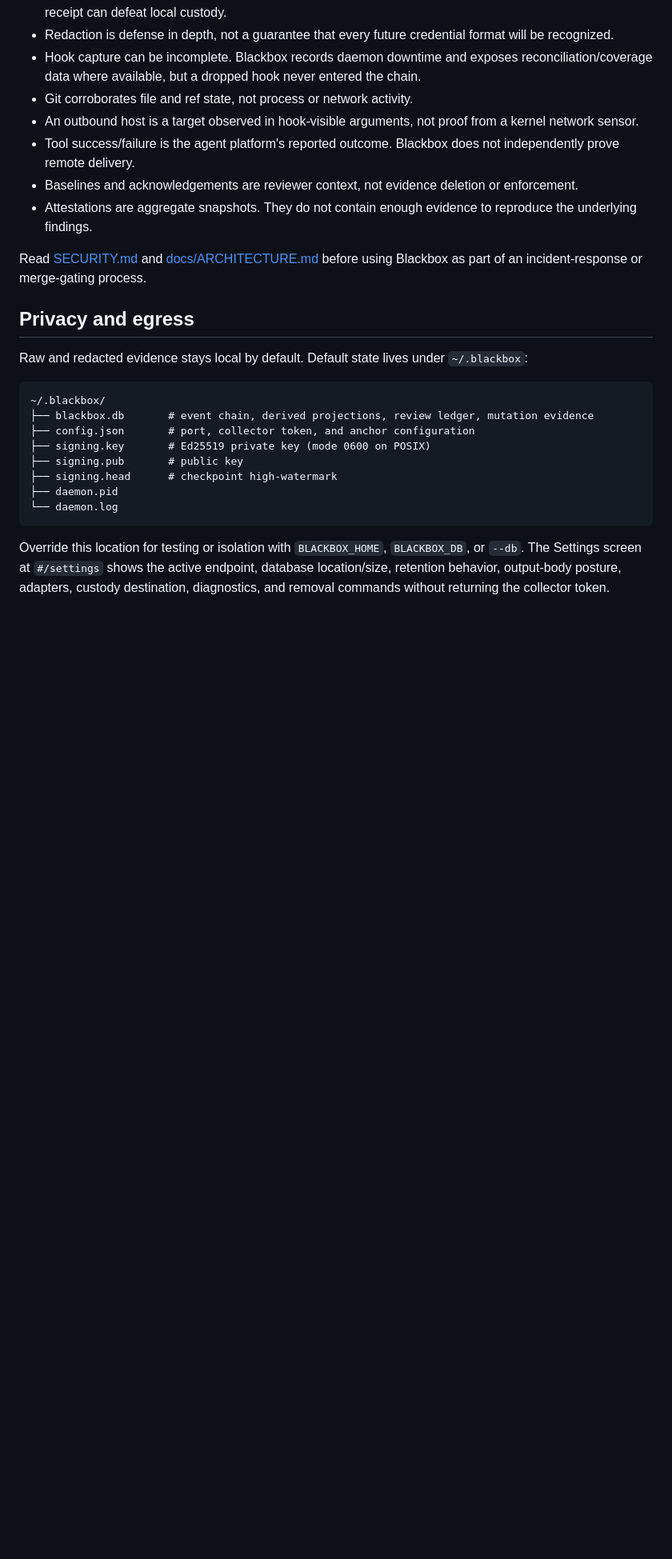
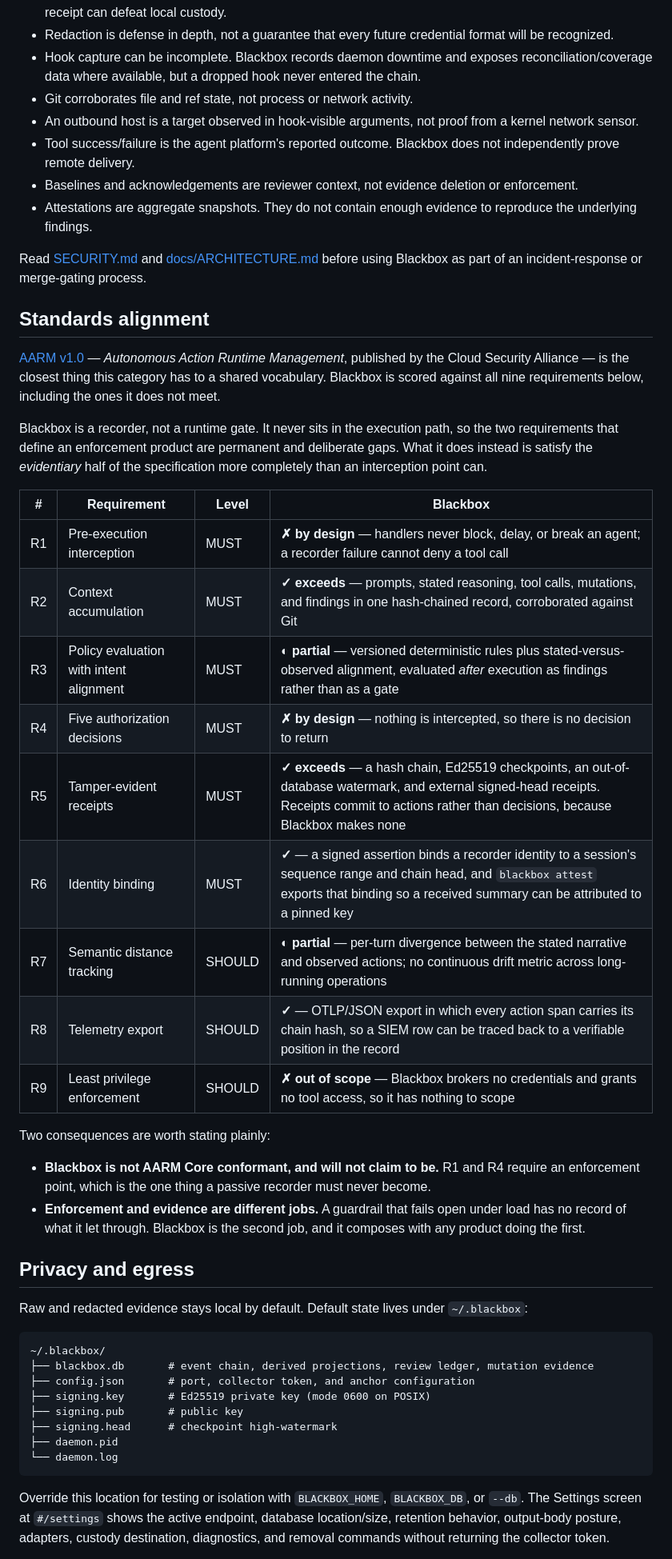
Before and after one commit to adamhjouj/blackbox, a Markdown page: README.md, the part around one of its changes. Shown at 80% size. GitHub-like rendering; blank space fills up the shorter version.

Commit message:
Score Blackbox against the AARM v1.0 requirements in the README
AARM v1.0 (Cloud Security Alliance, February 2026) is the closest thing
this category has to a shared vocabulary, and the identity, attestation,
and telemetry work lands squarely on three of its requirements. Scoring
against it makes those capabilities legible to someone evaluating the
project.

All nine requirements are listed, including the four Blackbox does not
meet. R1 and R4 require an enforcement point in the execution path, which
is the one thing a passive recorder must never become, so they are marked
as deliberate gaps rather than a roadmap. R3 and R7 are honestly partial:
the evaluation and divergence analysis exist, but they run after execution
as findings, not as a gate. R9 is out of scope because Blackbox brokers no
credentials and grants no tool access.

Stating plainly that the project is not Core conformant is the point. The
claim being made is narrower and stronger: enforcement and evidence are
different jobs, and a guardrail that fails open has no record of what it
let through.

Also document the intent and otel commands, which were shipped without a
README entry, so the table does not reference capabilities with no
documented way to run them.

```diff
--- a/README.md
+++ b/README.md
@@ -290,6 +293,29 @@ See [docs/ATTESTATIONS.md](docs/ATTESTATIONS.md) for payload, verification, priv
 - Attestations are aggregate snapshots. They do not contain enough evidence to reproduce the underlying findings.
 
 Read [SECURITY.md](SECURITY.md) and [docs/ARCHITECTURE.md](docs/ARCHITECTURE.md) before using Blackbox as part of an incident-response or merge-gating process.
+
+## Standards alignment
+
+[AARM v1.0](https://aarm.dev/spec) — *Autonomous Action Runtime Management*, published by the Cloud Security Alliance — is the closest thing this category has to a shared vocabulary. Blackbox is scored against all nine requirements below, including the ones it does not meet.
+
+Blackbox is a recorder, not a runtime gate. It never sits in the execution path, so the two requirements that define an enforcement product are permanent and deliberate gaps. What it does instead is satisfy the *evidentiary* half of the specification more completely than an interception point can.
+
+| # | Requirement | Level | Blackbox |
+| --- | --- | --- | --- |
+| R1 | Pre-execution interception | MUST | **✗ by design** — handlers never block, delay, or break an agent; a recorder failure cannot deny a tool call |
+| R2 | Context accumulation | MUST | **✓ exceeds** — prompts, stated reasoning, tool calls, mutations, and findings in one hash-chained record, corroborated against Git |
+| R3 | Policy evaluation with intent alignment | MUST | **◐ partial** — versioned deterministic rules plus stated-versus-observed alignment, evaluated *after* execution as findings rather than as a gate |
+| R4 | Five authorization decisions | MUST | **✗ by design** — nothing is intercepted, so there is no decision to return |
+| R5 | Tamper-evident receipts | MUST | **✓ exceeds** — a hash chain, Ed25519 checkpoints, an out-of-database watermark, and external signed-head receipts. Receipts commit to actions rather than decisions, because Blackbox makes none |
+| R6 | Identity binding | MUST | **✓** — a signed assertion binds a recorder identity to a session's sequence range and chain head, and `blackbox attest` exports that binding so a received summary can be attributed to a pinned key |
+| R7 | Semantic distance tracking | SHOULD | **◐ partial** — per-turn divergence between the stated narrative and observed actions; no continuous drift metric across long-running operations |
+| R8 | Telemetry export | SHOULD | **✓** — OTLP/JSON export in which every action span carries its chain hash, so a SIEM row can be traced back to a verifiable position in the record |
+| R9 | Least privilege enforcement | SHOULD | **✗ out of scope** — Blackbox brokers no credentials and grants no tool access, so it has nothing to scope |
+
+Two consequences are worth stating plainly:
+
+- **Blackbox is not AARM Core conformant, and will not claim to be.** R1 and R4 require an enforcement point, which is the one thing a passive recorder must never become.
+- **Enforcement and evidence are different jobs.** A guardrail that fails open under load has no record of what it let through. Blackbox is the second job, and it composes with any product doing the first.
 
 ## Privacy and egress
 
```
Also changed, not shown: other parts of README.md (+4 -1 lines).
